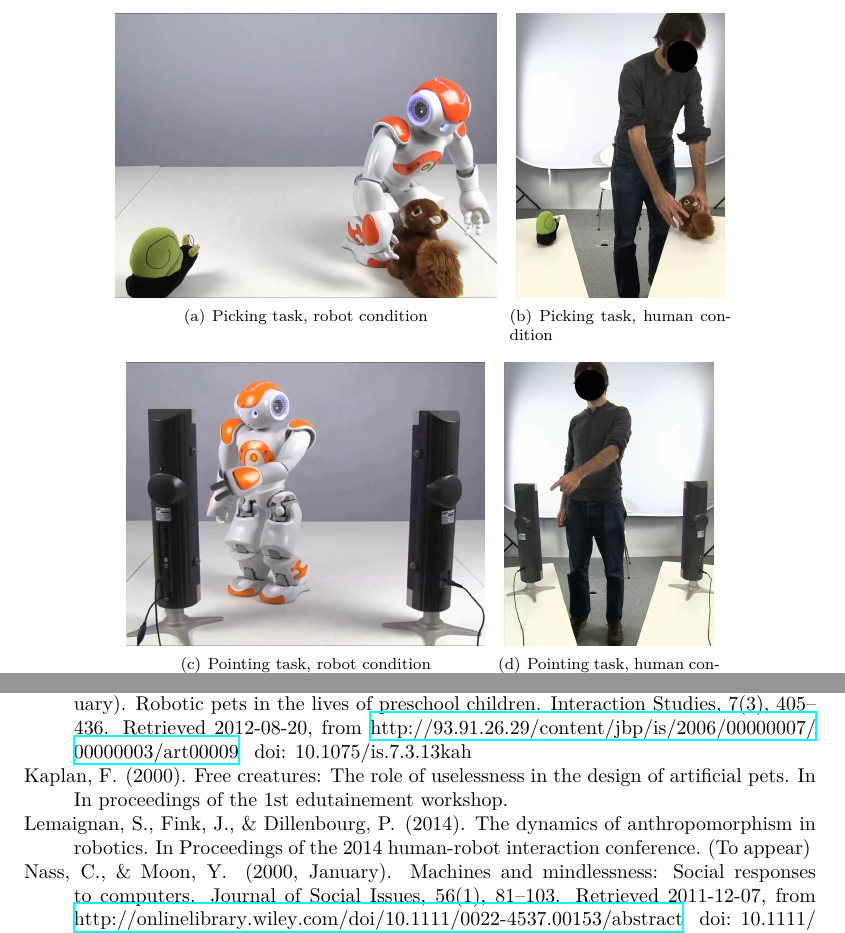
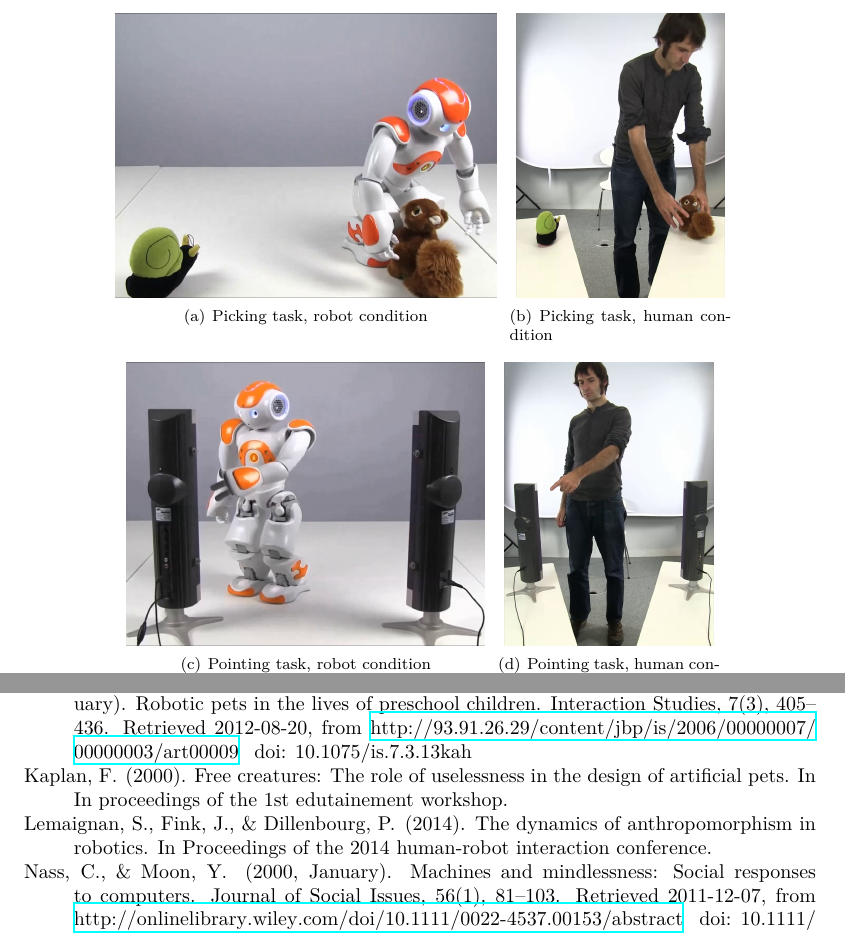
Before and after one commit to chili-epfl/paper-anthropomorphism-eyetracking, a LaTeX paper (main.tex, which reads biblio.bib): two parts of pages 6 and 14 of 14, joined at a grey line, cut so that both start at the same text. Compiled offline with XeLaTeX.

Commit message:
Minor fixes

```diff
--- a/biblio.bib
+++ b/biblio.bib
@@ -191,8 +191,7 @@
   Title                    = {The Dynamics of Anthropomorphism in Robotics},
   Author                   = {Lemaignan, S. and Fink, J. and Dillenbourg, P.},
   Booktitle                = {Proceedings of the 2014 Human-Robot Interaction Conference},
-  Year                     = {2014},
-  Note                     = {To appear}
+  Year                     = {2014}
 }
 
 @Article{nass_machines_2000,
--- a/main.tex
+++ b/main.tex
@@ -366,14 +366,14 @@ context}).
         \includegraphics[height=5cm]{stimulus-robot-toys}
     }
     \subfigure[\emph{Picking} task, human condition]{
-        \includegraphics[height=5cm]{stimulus-human-toys-anon}
+        \includegraphics[height=5cm]{stimulus-human-toys}
     }
 
     \subfigure[\emph{Pointing} task, robot condition]{
         \includegraphics[height=5cm]{stimulus-robot-noise}
     }
     \subfigure[\emph{Pointing} task, human condition]{
-        \includegraphics[height=5cm]{stimulus-human-noise-anon}
+        \includegraphics[height=5cm]{stimulus-human-noise}
     }
 
 
```
Also changed, not shown: figs/stimulus-human-noise-anon.png (deleted), figs/stimulus-human-toys-anon.png (deleted).
